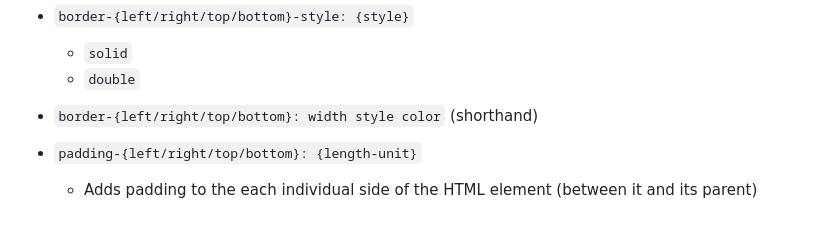
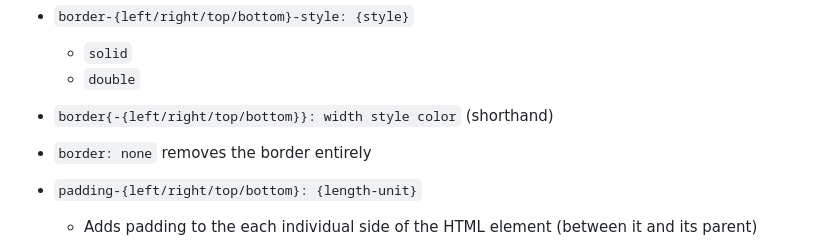
Before and after one commit to lyubogankov/freecodecamp, a Markdown page: notes/css.md, the part around the change printed below. GitHub-like rendering; blank space fills up the shorter version.

```diff
--- a/notes/css.md
+++ b/notes/css.md
@@ -163,8 +173,8 @@ The "box model" of an element: `margin` is the outside, then a `border`, then `p
 - `border-{left/right/top/bottom}-style: {style}`
     - `solid`
     - `double`
-
-- `border-{left/right/top/bottom}: width style color` (shorthand)
+- `border{-{left/right/top/bottom}}: width style color` (shorthand)
+- `border: none` removes the border entirely
 
 - `padding-{left/right/top/bottom}: {length-unit}`
     - Adds padding to the each individual side of the HTML element (between it and its parent)
```
Also changed, not shown: other parts of notes/css.md (+16 -6 lines), notes/html.md (+3 -1 lines).
